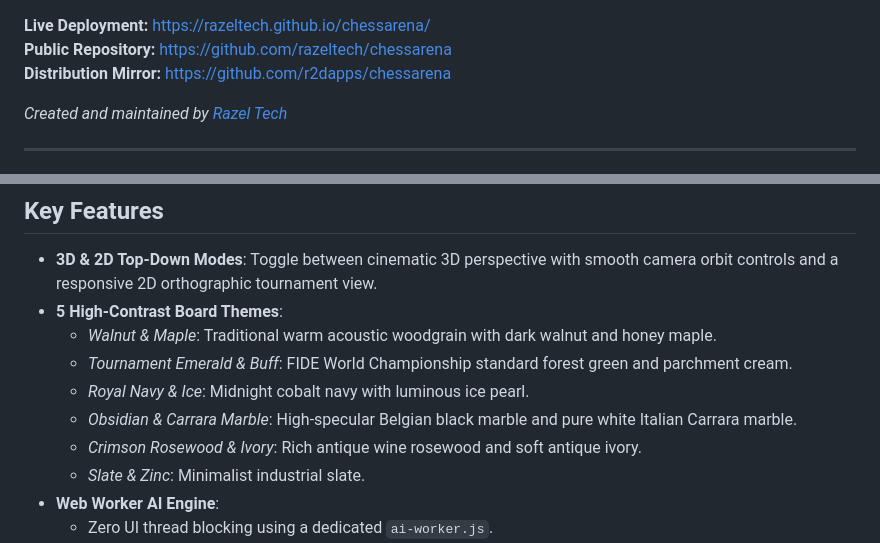
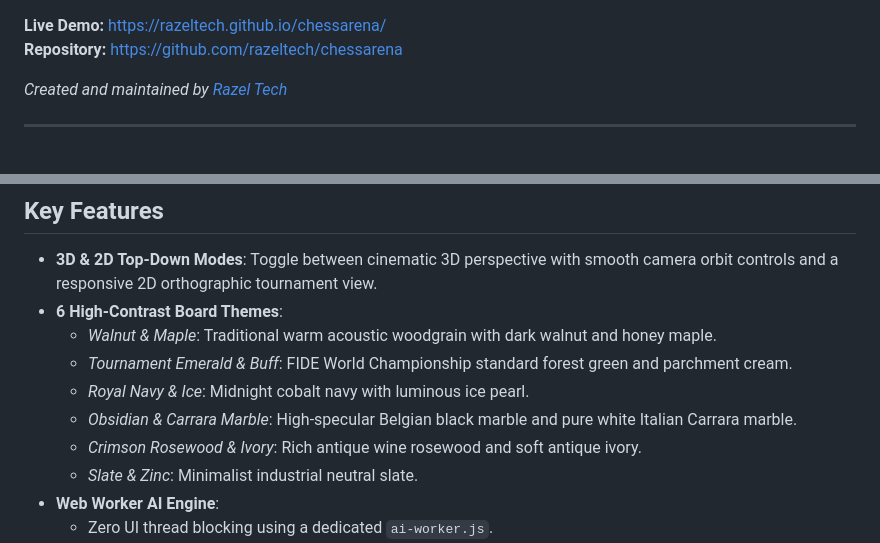
Before and after one commit to r2dapps/chessarena, a Markdown page: README.md, 2 parts joined by grey strips. GitHub-like rendering.

Commit message:
docs: customize README live demo link and badges for razeltech repository

```diff
--- a/README.md
+++ b/README.md
@@ -6,9 +7,8 @@
 [![License](https://img.shields.io/badge/License-MIT%20Attribution-10b981?style=flat-square)](./LICENSE)
 [![Powered By](https://img.shields.io/badge/Powered%20By-Razel%20Tech-f43f5e?style=flat-square)](https://razeltech.github.io)
 
-**Live Deployment:** [https://razeltech.github.io/chessarena/](https://razeltech.github.io/chessarena/)
-**Public Repository:** [https://github.com/razeltech/chessarena](https://github.com/razeltech/chessarena)
-**Distribution Mirror:** [https://github.com/r2dapps/chessarena](https://github.com/r2dapps/chessarena)
+**Live Demo:** [https://razeltech.github.io/chessarena/](https://razeltech.github.io/chessarena/)
+**Repository:** [https://github.com/razeltech/chessarena](https://github.com/razeltech/chessarena)
 
 *Created and maintained by [Razel Tech](https://razeltech.github.io)*
 
@@ -23,13 +23,13 @@
 ## Key Features
 
 - **3D & 2D Top-Down Modes**: Toggle between cinematic 3D perspective with smooth camera orbit controls and a responsive 2D orthographic tournament view.
-- **5 High-Contrast Board Themes**:
+- **6 High-Contrast Board Themes**:
   - *Walnut & Maple*: Traditional warm acoustic woodgrain with dark walnut and honey maple.
   - *Tournament Emerald & Buff*: FIDE World Championship standard forest green and parchment cream.
   - *Royal Navy & Ice*: Midnight cobalt navy with luminous ice pearl.
   - *Obsidian & Carrara Marble*: High-specular Belgian black marble and pure white Italian Carrara marble.
   - *Crimson Rosewood & Ivory*: Rich antique wine rosewood and soft antique ivory.
-  - *Slate & Zinc*: Minimalist industrial slate.
+  - *Slate & Zinc*: Minimalist industrial neutral slate.
 - **Web Worker AI Engine**:
   - Zero UI thread blocking using a dedicated `ai-worker.js`.
   - Minimax algorithm with Alpha-Beta pruning, MVV-LVA move ordering, and Quiescence search.
```
Also changed, not shown: other parts of README.md (+1 -0 lines).
